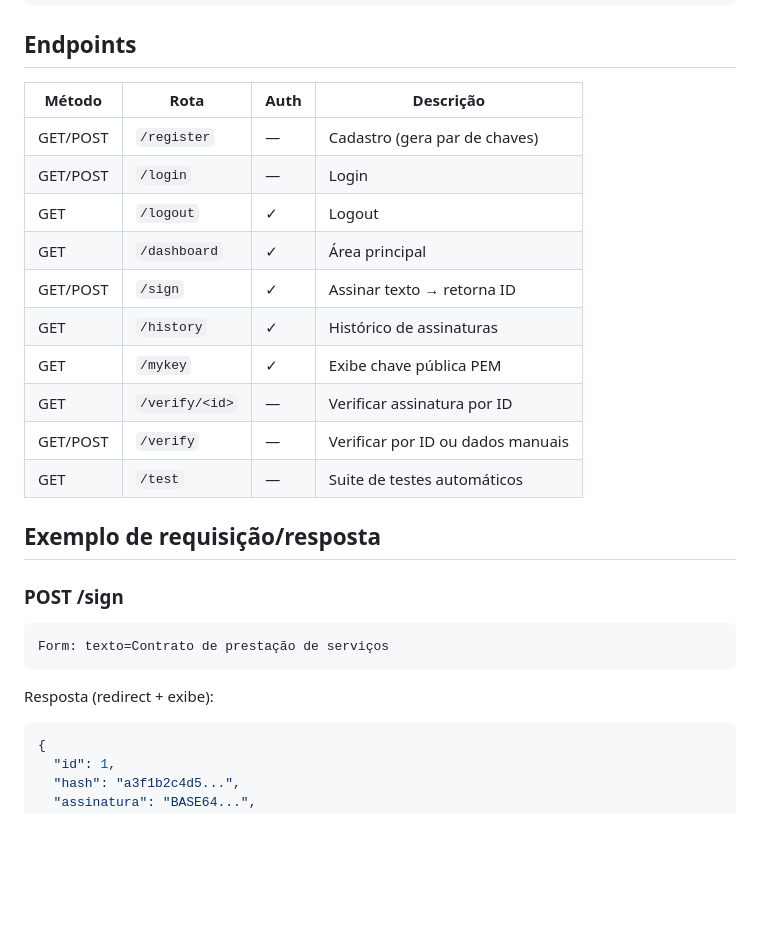
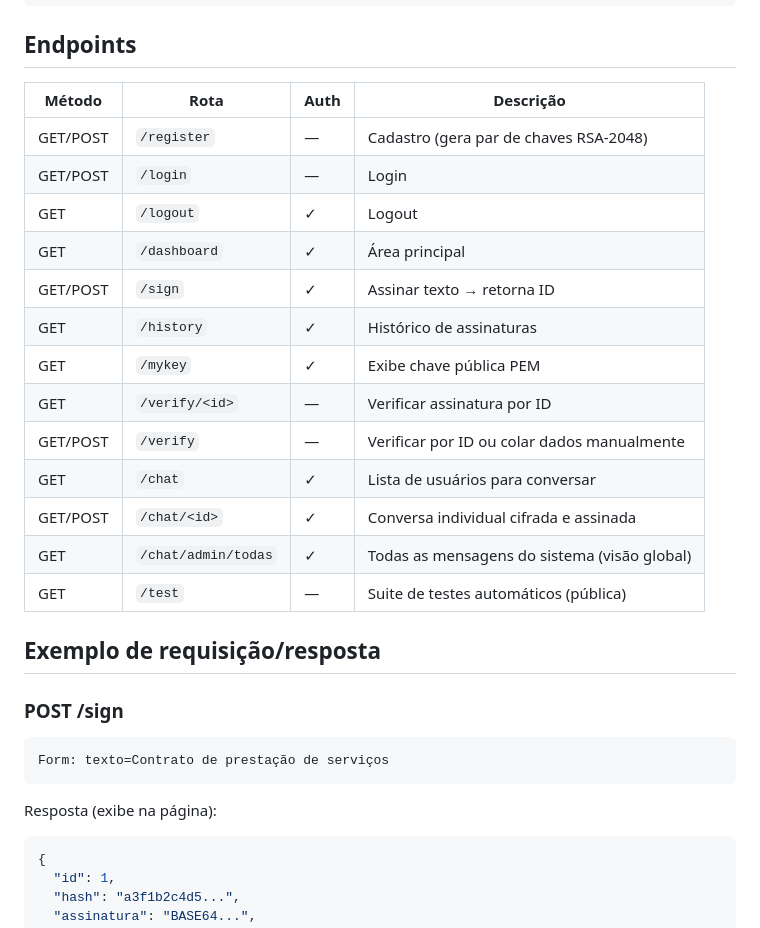
Before and after one commit to Geisbelly/AsymmetricSignaturePlatform, a Markdown page: README.md, the part around one of its changes. GitHub-like rendering; blank space fills up the shorter version.

````diff
--- a/README.md
+++ b/README.md
@@ -52,18 +53,21 @@ CMD ["python", "app.py"]
 
 ## Endpoints
 
-| Método | Rota             | Auth | Descrição                          |
-|--------|------------------|------|------------------------------------|
-| GET/POST | `/register`    | —    | Cadastro (gera par de chaves)      |
-| GET/POST | `/login`       | —    | Login                              |
-| GET      | `/logout`      | ✓    | Logout                             |
-| GET      | `/dashboard`   | ✓    | Área principal                     |
-| GET/POST | `/sign`        | ✓    | Assinar texto → retorna ID         |
-| GET      | `/history`     | ✓    | Histórico de assinaturas           |
-| GET      | `/mykey`       | ✓    | Exibe chave pública PEM            |
-| GET      | `/verify/<id>` | —    | Verificar assinatura por ID        |
-| GET/POST | `/verify`      | —    | Verificar por ID ou dados manuais  |
-| GET      | `/test`        | —    | Suite de testes automáticos        |
+| Método   | Rota                | Auth | Descrição                                    |
+|----------|---------------------|------|----------------------------------------------|
+| GET/POST | `/register`         | —    | Cadastro (gera par de chaves RSA-2048)       |
+| GET/POST | `/login`            | —    | Login                                        |
+| GET      | `/logout`           | ✓    | Logout                                       |
+| GET      | `/dashboard`        | ✓    | Área principal                               |
+| GET/POST | `/sign`             | ✓    | Assinar texto → retorna ID                   |
+| GET      | `/history`          | ✓    | Histórico de assinaturas                     |
+| GET      | `/mykey`            | ✓    | Exibe chave pública PEM                      |
+| GET      | `/verify/<id>`      | —    | Verificar assinatura por ID                  |
+| GET/POST | `/verify`           | —    | Verificar por ID ou colar dados manualmente  |
+| GET      | `/chat`             | ✓    | Lista de usuários para conversar             |
+| GET/POST | `/chat/<id>`        | ✓    | Conversa individual cifrada e assinada       |
+| GET      | `/chat/admin/todas` | ✓    | Todas as mensagens do sistema (visão global) |
+| GET      | `/test`             | —    | Suite de testes automáticos (pública)        |
 
 ## Exemplo de requisição/resposta
 
@@ -71,7 +75,7 @@ CMD ["python", "app.py"]
 ```
 Form: texto=Contrato de prestação de serviços
 ```
-Resposta (redirect + exibe):
+Resposta (exibe na página):
 ```json
 {
   "id": 1,
````
Also changed, not shown: other parts of README.md (+93 -29 lines).
